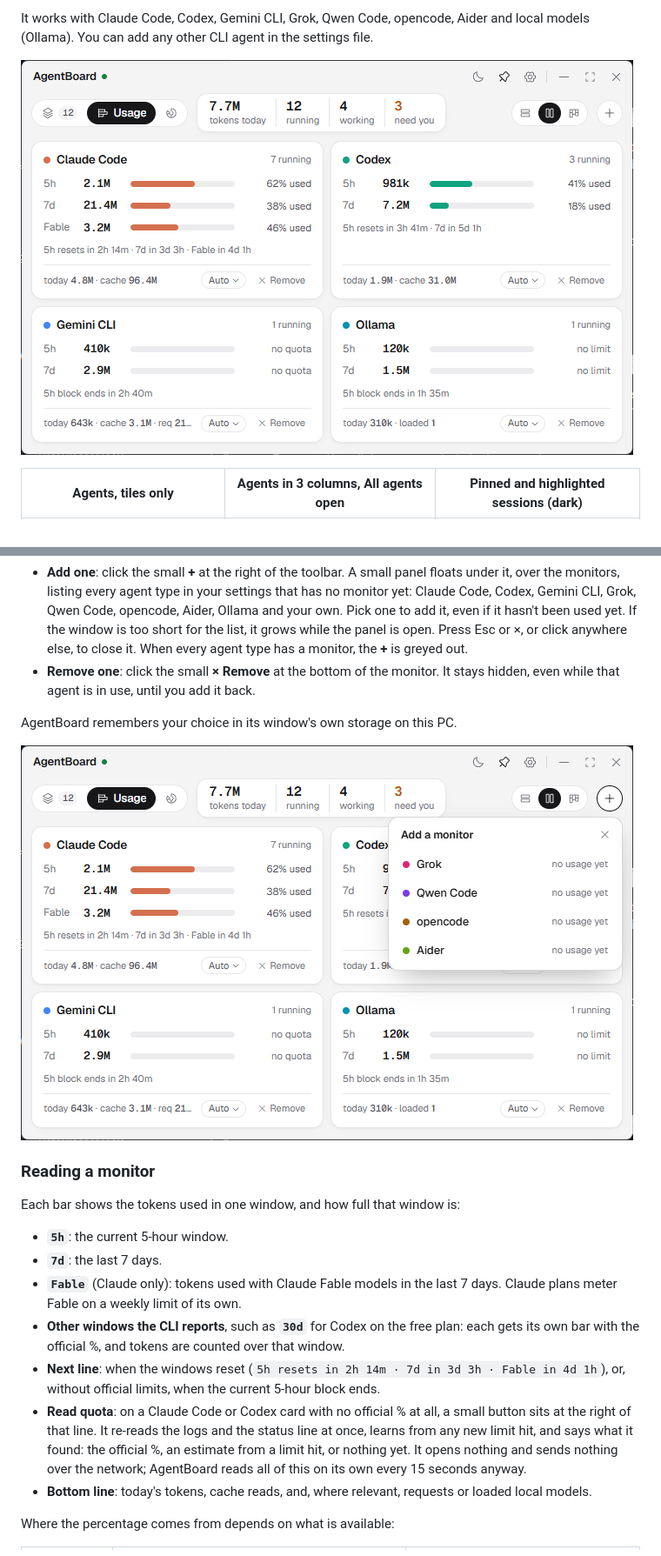
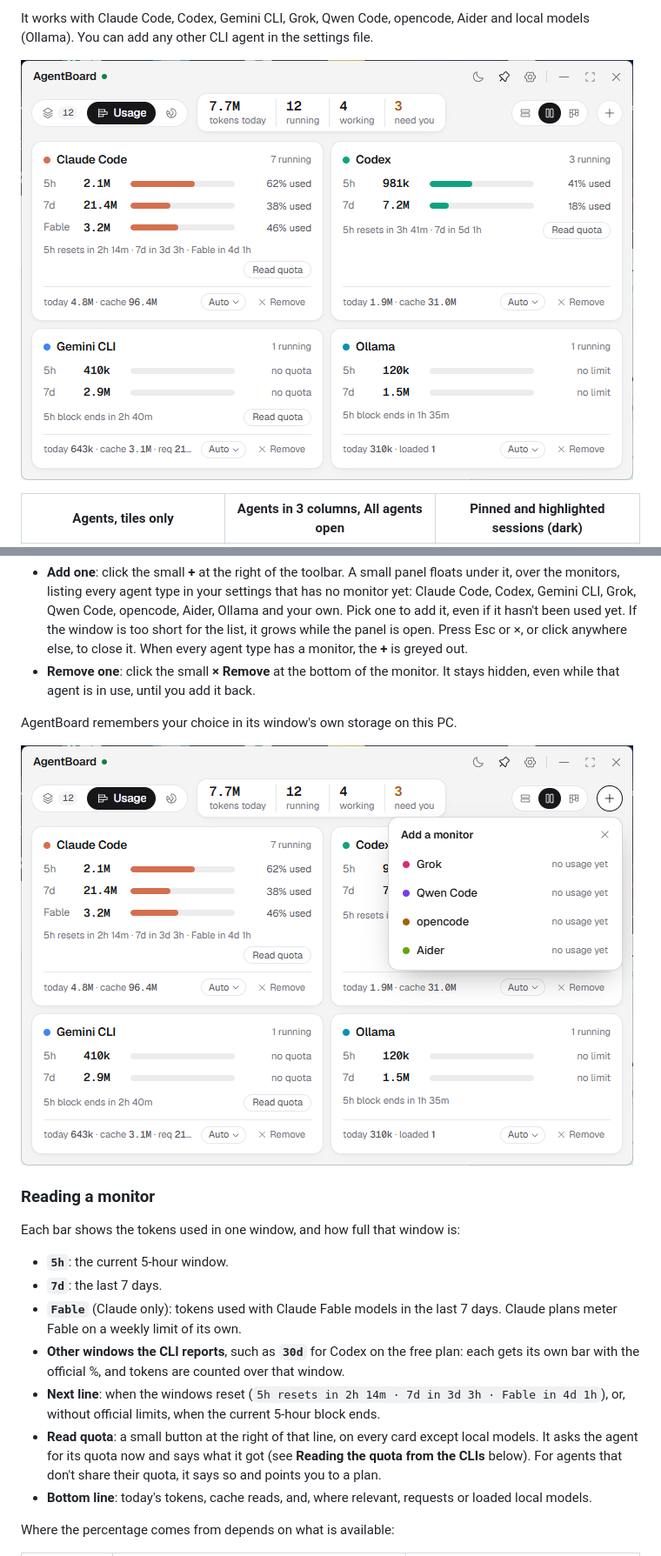
Before and after one commit to EGAII/Multi-Agent-Dashboard, a Markdown page: README.md, 2 parts joined by grey strips. Shown at 87% size. Rendered like a GitHub page; pictures changed too: docs/usage-add.png, docs/usage-light.png.

```diff
--- a/README.md
+++ b/README.md
@@ -84,7 +84,7 @@ Each bar shows the tokens used in one window, and how full that window is:
 - **`Fable`** (Claude only): tokens used with Claude Fable models in the last 7 days. Claude plans meter Fable on a weekly limit of its own.
 - **Other windows the CLI reports**, such as **`30d`** for Codex on the free plan: each gets its own bar with the official %, and tokens are counted over that window.
 - **Next line**: when the windows reset (`5h resets in 2h 14m · 7d in 3d 3h · Fable in 4d 1h`), or, without official limits, when the current 5-hour block ends.
-- **Read quota**: on a Claude Code or Codex card with no official % at all, a small button sits at the right of that line. It re-reads the logs and the status line at once, learns from any new limit hit, and says what it found: the official %, an estimate from a limit hit, or nothing yet. It opens nothing and sends nothing over the network; AgentBoard reads all of this on its own every 15 seconds anyway.
+- **Read quota**: a small button at the right of that line, on every card except local models. It asks the agent for its quota now and says what it got (see **Reading the quota from the CLIs** below). For agents that don't share their quota, it says so and points you to a plan.
 - **Bottom line**: today's tokens, cache reads, and, where relevant, requests or loaded local models.
 
 Where the percentage comes from depends on what is available:
```
Also changed, not shown: other parts of README.md (+14 -3 lines), docs/compact-usage.png, docs/usage-dark.png, docs/usage-plan.png, 8 other files.
